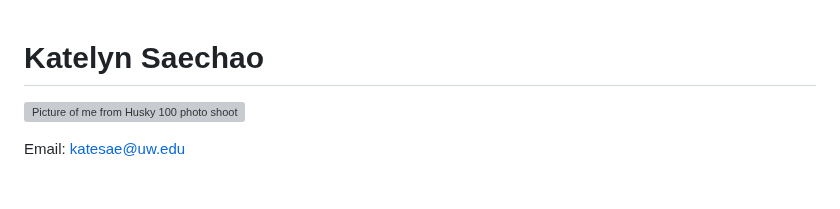
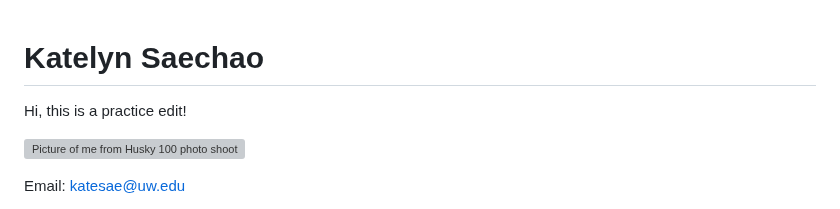
Before and after one commit to KatelynSaechao/KatelynSaechao.github.io, a Markdown page: resume.md, the part around the change. Rendered like a GitHub page; blank space fills up the shorter version; grey boxes are pictures that could not be loaded.

Commit message:
Practice edit in vscode. Added a line of text

```diff
--- a/resume.md
+++ b/resume.md
@@ -1,4 +1,6 @@
 # Katelyn Saechao
+
+Hi, this is a practice edit!
 
 ![Picture of me from Husky 100 photo shoot](https://uw-s3-cdn.s3.us-west-2.amazonaws.com/wp-content/uploads/sites/124/2023/04/17130748/Katelyn-Saechao_20230328-1022-200x300.jpg)
 
```
